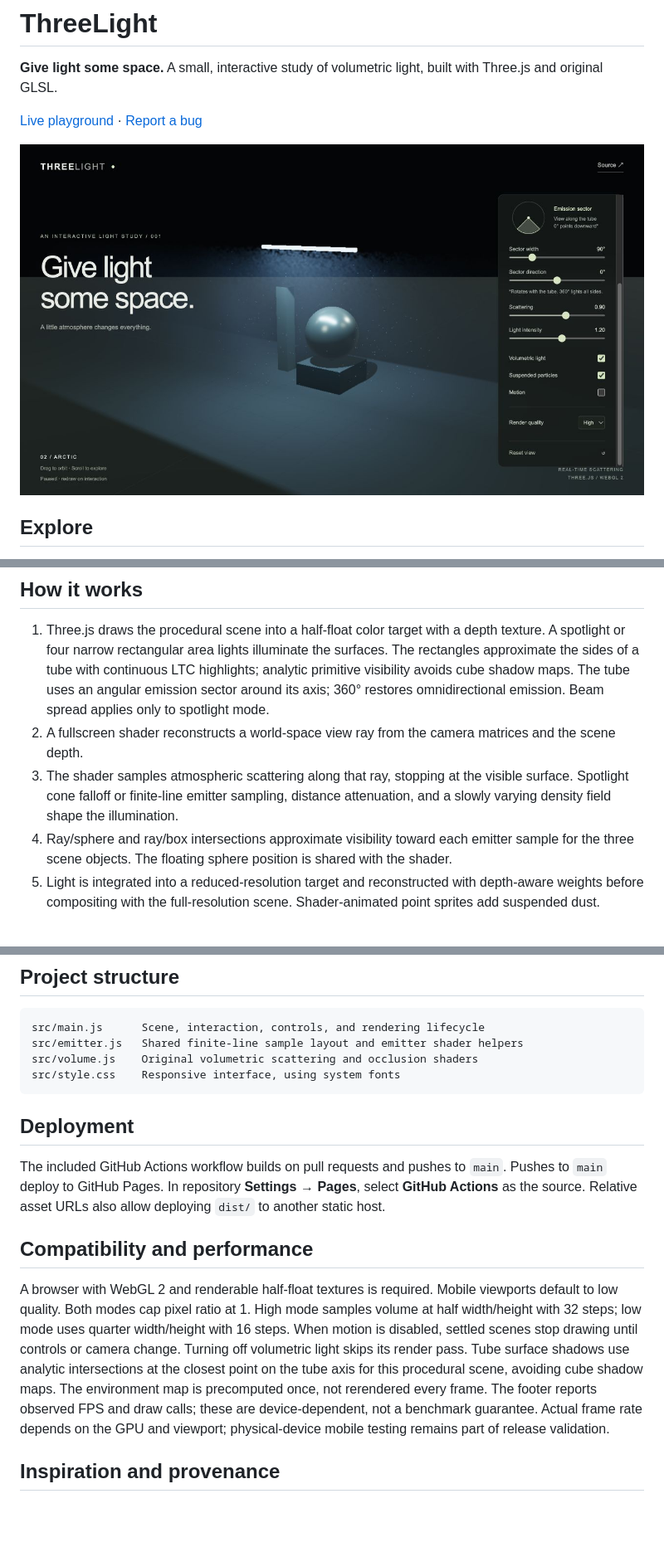
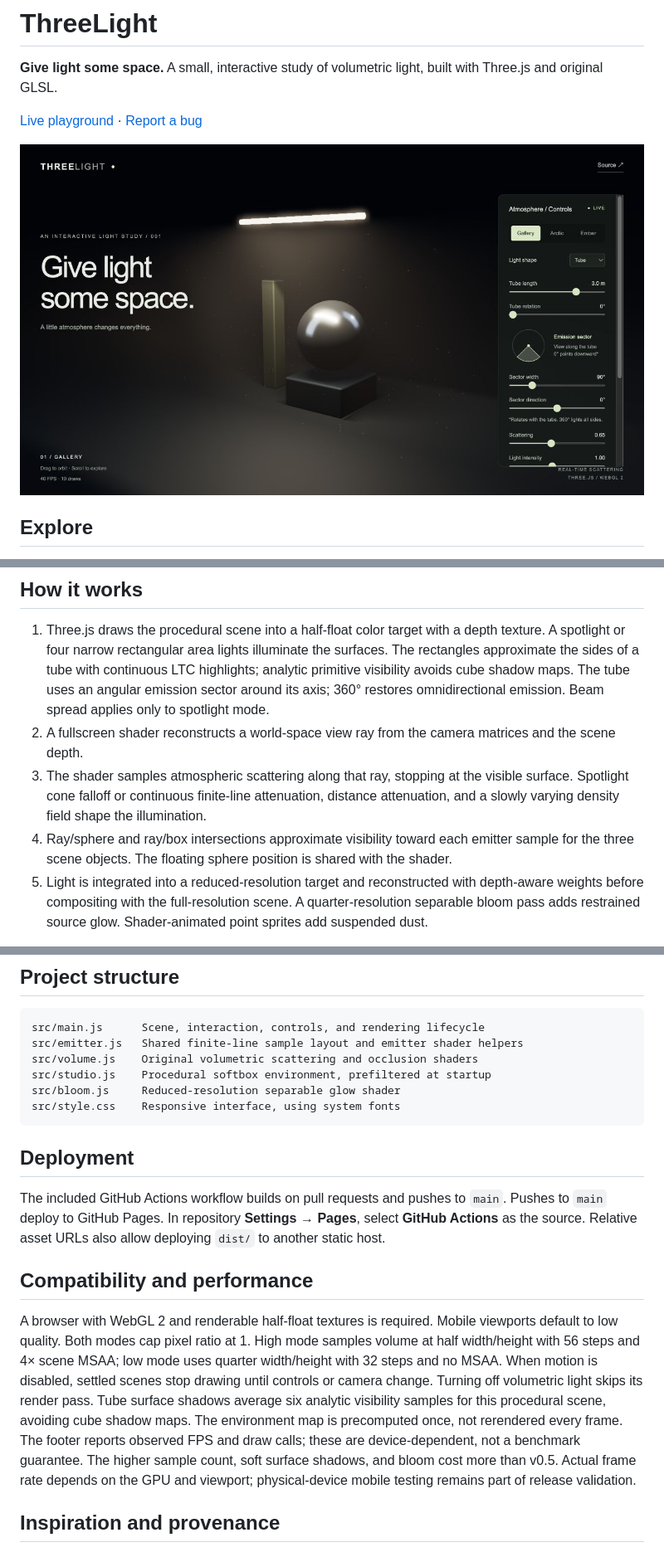
Before and after one commit to siyuhuh/threelight, a Markdown page: README.md, 3 parts joined by grey strips. Shown: that part at 83% size. Rendered like a GitHub page; pictures changed too: docs/preview.jpg; blank space fills up the shorter version.

Commit message:
Improve studio materials and continuous tube atmosphere

````diff
--- a/README.md
+++ b/README.md
@@ -41,7 +41,7 @@ npm run preview
 
 1. Three.js draws the procedural scene into a half-float color target with a depth texture. A spotlight or four narrow rectangular area lights illuminate the surfaces. The rectangles approximate the sides of a tube with continuous LTC highlights; analytic primitive visibility avoids cube shadow maps. The tube uses an angular emission sector around its axis; 360° restores omnidirectional emission. Beam spread applies only to spotlight mode.
 2. A fullscreen shader reconstructs a world-space view ray from the camera matrices and the scene depth.
-3. The shader samples atmospheric scattering along that ray, stopping at the visible surface. Spotlight cone falloff or finite-line emitter sampling, distance attenuation, and a slowly varying density field shape the illumination.
+3. The shader samples atmospheric scattering along that ray, stopping at the visible surface. Spotlight cone falloff or continuous finite-line attenuation, distance attenuation, and a slowly varying density field shape the illumination.
 4. Ray/sphere and ray/box intersections approximate visibility toward each emitter sample for the three scene objects. The floating sphere position is shared with the shader.
-5. Light is integrated into a reduced-resolution target and reconstructed with depth-aware weights before compositing with the full-resolution scene. Shader-animated point sprites add suspended dust.
+5. Light is integrated into a reduced-resolution target and reconstructed with depth-aware weights before compositing with the full-resolution scene. A quarter-resolution separable bloom pass adds restrained source glow. Shader-animated point sprites add suspended dust.
 
@@ -53,6 +53,8 @@ This is a visual approximation, not a physically accurate participating-media re
 src/main.js      Scene, interaction, controls, and rendering lifecycle
 src/emitter.js   Shared finite-line sample layout and emitter shader helpers
 src/volume.js    Original volumetric scattering and occlusion shaders
+src/studio.js    Procedural softbox environment, prefiltered at startup
+src/bloom.js     Reduced-resolution separable glow shader
 src/style.css    Responsive interface, using system fonts
 ```
 
@@ -62,7 +64,7 @@ The included GitHub Actions workflow builds on pull requests and pushes to `main
 
 ## Compatibility and performance
 
-A browser with WebGL 2 and renderable half-float textures is required. Mobile viewports default to low quality. Both modes cap pixel ratio at 1. High mode samples volume at half width/height with 32 steps; low mode uses quarter width/height with 16 steps. When motion is disabled, settled scenes stop drawing until controls or camera change. Turning off volumetric light skips its render pass. Tube surface shadows use analytic intersections at the closest point on the tube axis for this procedural scene, avoiding cube shadow maps. The environment map is precomputed once, not rerendered every frame. The footer reports observed FPS and draw calls; these are device-dependent, not a benchmark guarantee. Actual frame rate depends on the GPU and viewport; physical-device mobile testing remains part of release validation.
+A browser with WebGL 2 and renderable half-float textures is required. Mobile viewports default to low quality. Both modes cap pixel ratio at 1. High mode samples volume at half width/height with 56 steps and 4× scene MSAA; low mode uses quarter width/height with 32 steps and no MSAA. When motion is disabled, settled scenes stop drawing until controls or camera change. Turning off volumetric light skips its render pass. Tube surface shadows average six analytic visibility samples for this procedural scene, avoiding cube shadow maps. The environment map is precomputed once, not rerendered every frame. The footer reports observed FPS and draw calls; these are device-dependent, not a benchmark guarantee. The higher sample count, soft surface shadows, and bloom cost more than v0.5. Actual frame rate depends on the GPU and viewport; physical-device mobile testing remains part of release validation.
 
 ## Inspiration and provenance
 
````
Also changed, not shown: other parts of README.md (+2 -2 lines), docs/VALIDATION.md (+9 -0 lines), 7 other files.
